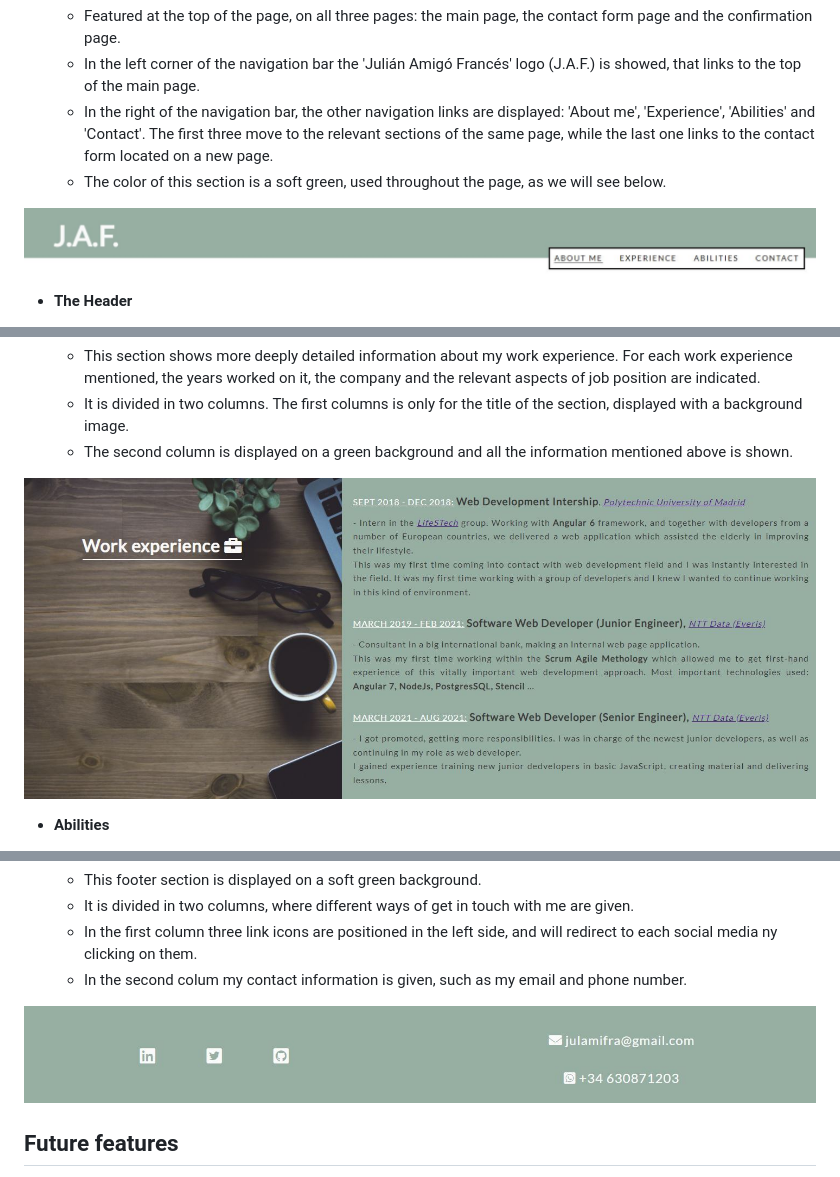
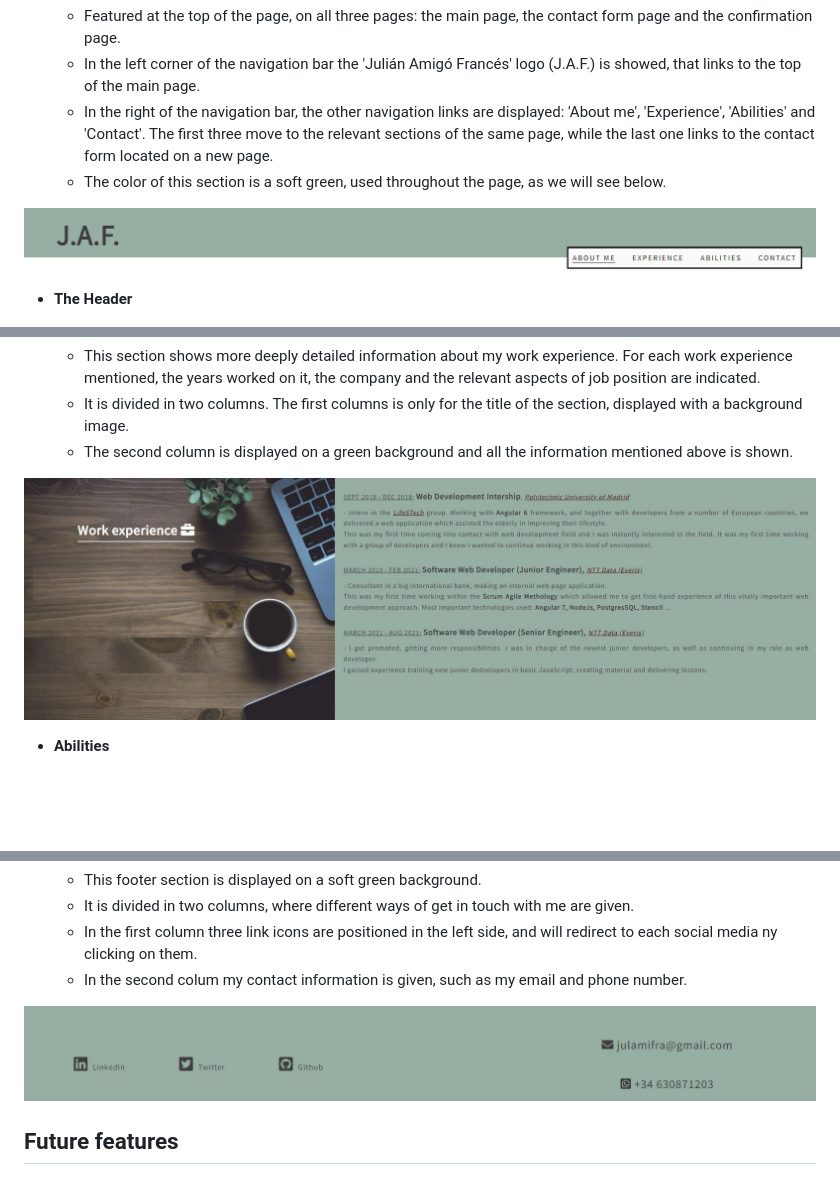
Before and after one commit to julamifra/MY_CV-HTML_AND_CSS, a Markdown page: README.md, 3 parts joined by grey strips. GitHub-like rendering; pictures changed too: docs/footer_section_new.JPG (added), docs/header_new.JPG (added), docs/work_experience_section_new.JPG (added); blank space fills up the shorter version.

Commit message:
README: change new images in some sections

```diff
--- a/README.md
+++ b/README.md
@@ -41,7 +41,7 @@ In addition, users will be able to get in touch with me by filling out a form lo
 
 
 
-![Navigation bar](./docs/navigation-snipping.JPG)
+![Navigation bar](./docs/header_new.JPG)
 
 - __The Header__
 
@@ -66,7 +66,7 @@ In addition, users will be able to get in touch with me by filling out a form lo
    - It is divided in two columns. The first columns is only for the title of the section, displayed with a background image.
    - The second column is displayed on a green background and all the information mentioned above is shown.
 
-![Work experience](./docs/work_experience_section.JPG)
+![Work experience](./docs/work_experience_section_new.JPG)
 
 - __Abilities__
 
@@ -99,7 +99,7 @@ In addition, users will be able to get in touch with me by filling out a form lo
     - In the first column three link icons are positioned in the left side, and will redirect to each social media ny clicking on them.
     - In the second colum my contact information is given, such as my email and phone number.
 
-![Footer](./docs/footer_section.JPG)
+![Footer](./docs/footer_section_new.JPG)
 
 
 ## Future features
```
